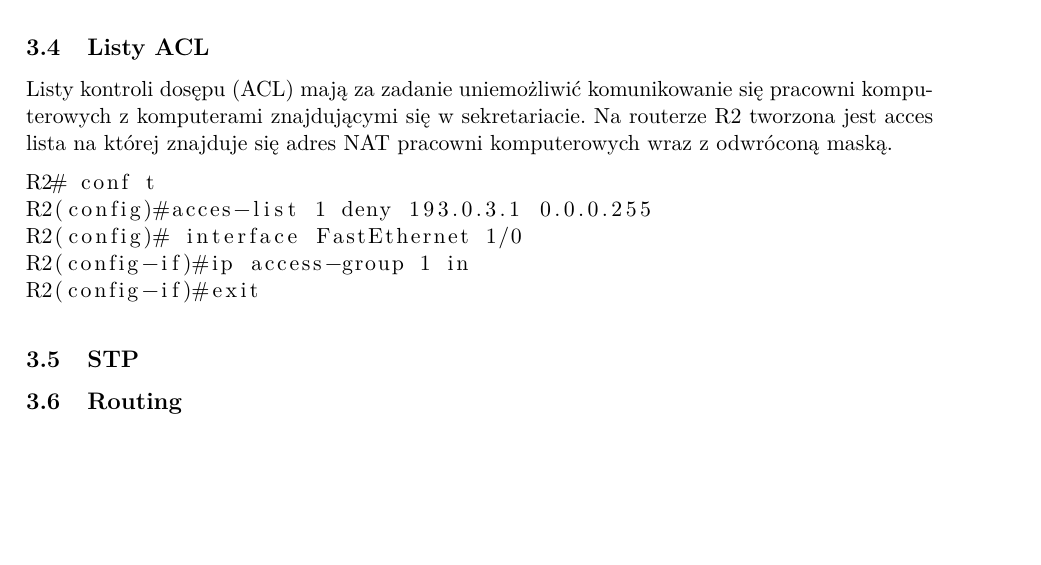
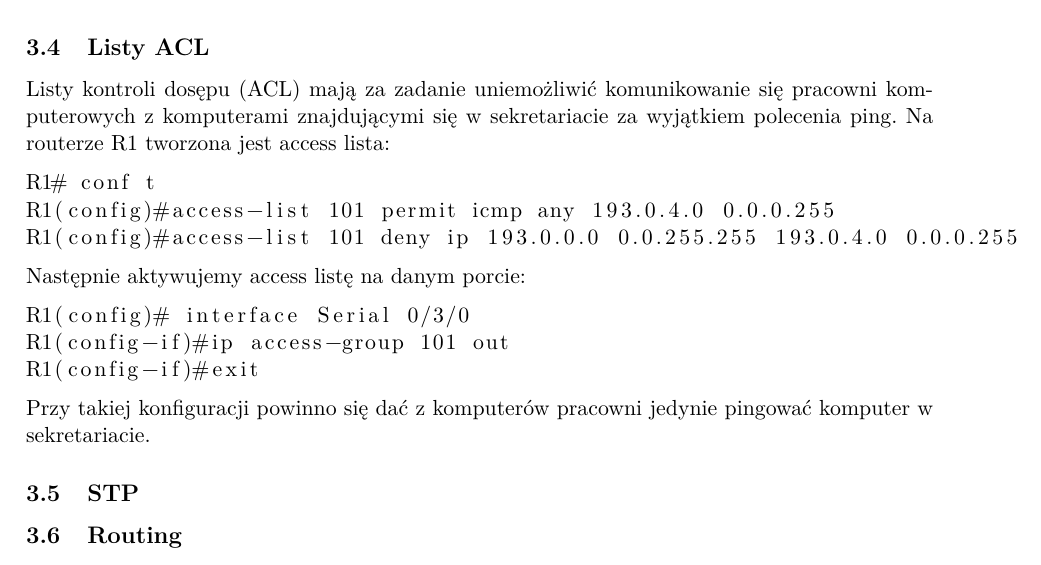
Before and after one commit to tsm/Siec-szkolna, a LaTeX document (siec_szkolna.tex): part of page 6 of 7, cut so that both start at the same text, the shorter picture padded with empty space. Compiled offline with pdfLaTeX.

Commit message:
listy A CL

```diff
--- a/siec_szkolna.tex
+++ b/siec_szkolna.tex
@@ -157,14 +157,19 @@ R2(config-if)# ???
 
 %===========================================================
 \subsection{Listy ACL}
-Listy kontroli dosępu (ACL) mają za zadanie uniemożliwić komunikowanie się pracowni komputerowych z komputerami znajdującymi się w sekretariacie. Na routerze R2 tworzona jest acces lista na której znajduje się adres NAT pracowni komputerowych wraz z odwróconą maską.
+Listy kontroli dosępu (ACL) mają za zadanie uniemożliwić komunikowanie się pracowni komputerowych z komputerami znajdującymi się w sekretariacie za wyjątkiem polecenia ping. Na routerze R1 tworzona jest access lista:
 \begin{lstlisting}
-R2# conf t
-R2(config)#acces-list 1 deny 193.0.3.1 0.0.0.255
-R2(config)# interface FastEthernet 1/0
-R2(config-if)#ip access-group 1 in
-R2(config-if)#exit
+R1# conf t
+R1(config)#access-list 101 permit icmp any 193.0.4.0 0.0.0.255
+R1(config)#access-list 101 deny ip 193.0.0.0 0.0.255.255 193.0.4.0 0.0.0.255
 \end{lstlisting}
+Następnie aktywujemy access listę na danym porcie:
+\begin{lstlisting}
+R1(config)# interface Serial 0/3/0
+R1(config-if)#ip access-group 101 out
+R1(config-if)#exit
+\end{lstlisting}
+Przy takiej konfiguracji powinno się dać z komputerów pracowni jedynie pingować komputer w sekretariacie.
 
 %===========================================================
 \subsection{STP}
```
